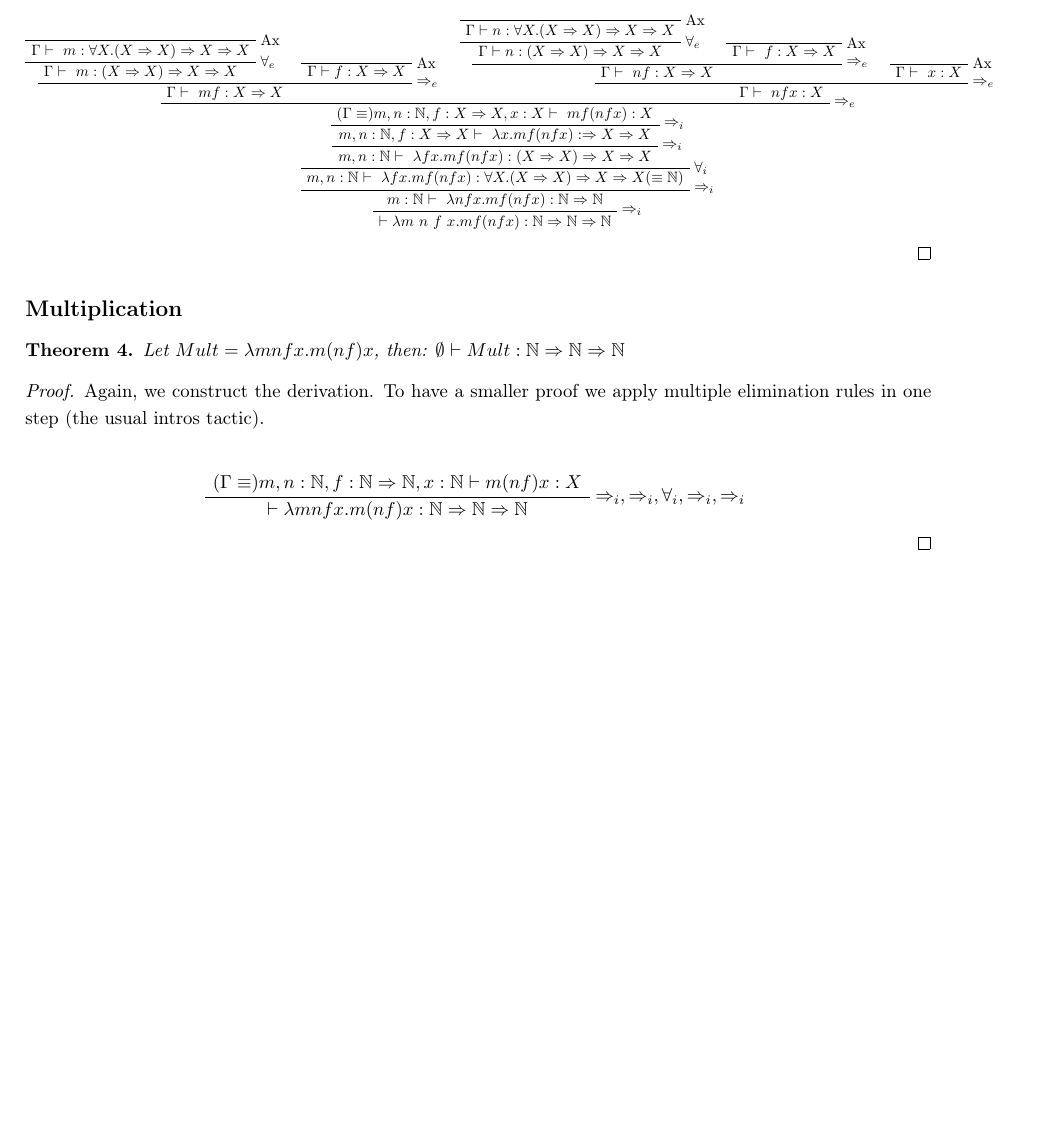
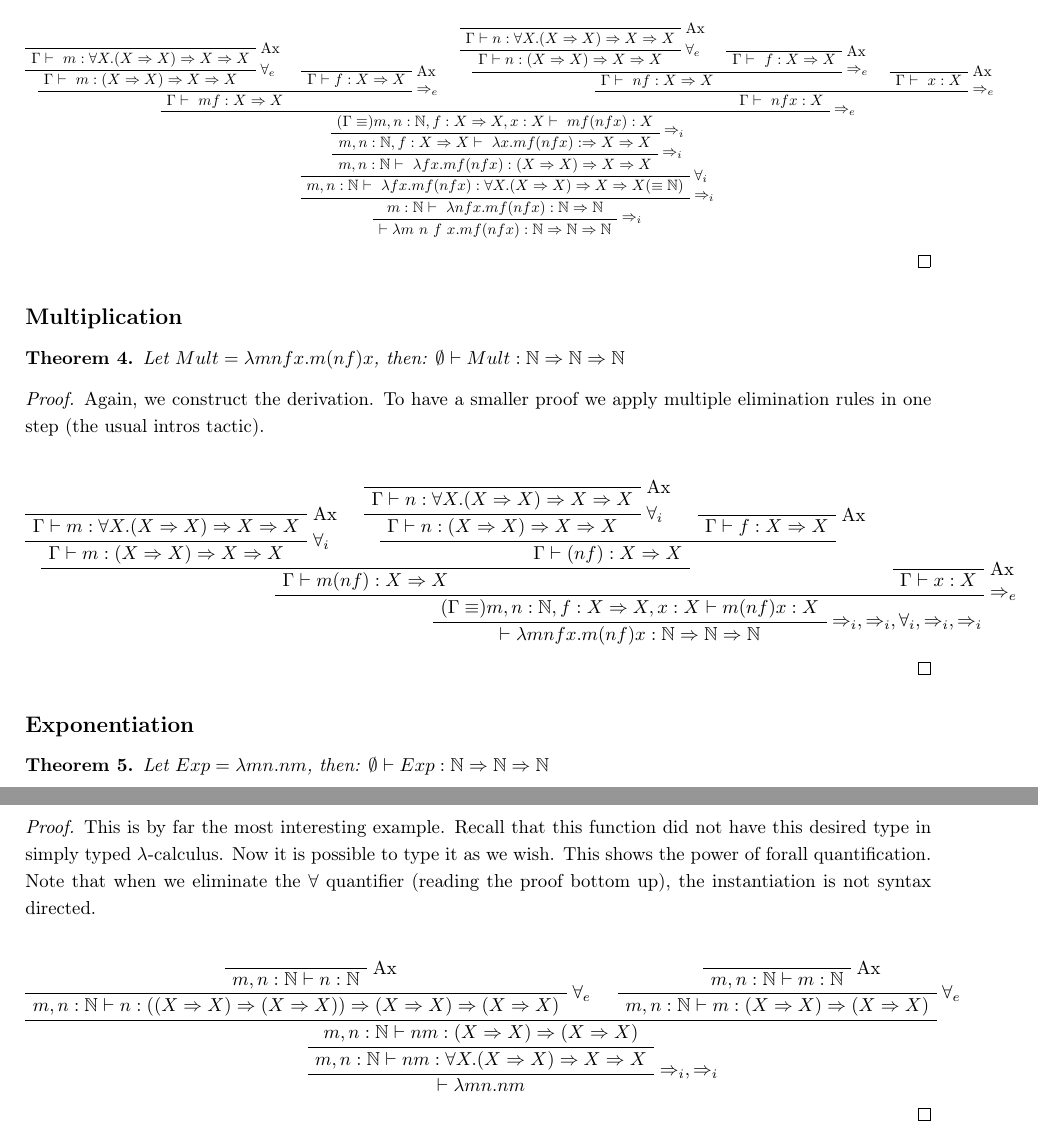
Before and after one commit to jota191/tt2017, a LaTeX problem sheet (exercises/main.tex, which reads exercises/ej37.tex): part of page 11 of 11 before the commit and two parts of pages 11 and 12 of 12 after it, the two joined at a grey line, cut so that both start at the same text, the shorter picture padded with empty space. Compiled offline with pdfLaTeX.

Commit message:
ej 37 preprint

```diff
--- a/exercises/ej37.tex
+++ b/exercises/ej37.tex
@@ -119,8 +119,80 @@ need it.
   \begin{scprooftree}{1.0}
     \def\fCenter{\vdash}
 
-    \AxiomC{$(\Gamma \equiv) m,n:\N,f:\N\Arr\N,x:\N \fCenter m(n f) x :X$}
+    \AxiomC{}
+    \RightLabel{Ax}
+    \UnaryInfC{$ \Gamma \fCenter m : \forall X. (X\Arr X) \Arr X \Arr X$}
+    \RightLabel{$\forall_i$}
+    \UnaryInfC{$ \Gamma \fCenter m : (X\Arr X) \Arr X \Arr X$}
+
+    \AxiomC{}
+    \RightLabel{Ax}
+    \UnaryInfC{$\Gamma \fCenter n : \forall X. (X \Arr X) \Arr X \Arr X$}
+    \RightLabel{$\forall_i$}
+    \UnaryInfC{$\Gamma \fCenter n : (X \Arr X) \Arr X \Arr X$}
+
+    \AxiomC{}
+    \RightLabel{Ax}
+    \UnaryInfC{$\Gamma \fCenter f : X \Arr X$}
+    \BinaryInfC{$ \Gamma \fCenter (n f) : X\Arr X$}
+    \BinaryInfC{$\Gamma \fCenter m (n f): X \Arr X$}
+
+    \AxiomC{}
+
+    \RightLabel{Ax}
+    \UnaryInfC{$\Gamma \fCenter x : X$}
+    \RightLabel{$\Arr_e$}
+    \BinaryInfC{$(\Gamma \equiv) m,n:\N,f:X\Arr X,x:X \fCenter m(n f) x :X$}
     \RightLabel{$\Arr_i,\Arr_i,\forall_i,\Arr_i,\Arr_i$}
     \UnaryInfC{$\fCenter \lambda m n f x . m (n f) x : \N\Arr\N\Arr\N$}
   \end{scprooftree}
 \end{proof}
+
+
+
+\subsection*{Exponentiation}
+
+
+\begin{theorem}
+  Let $Exp = \lambda m n. n m $, then:
+  $\emptyset \vdash Exp : \N \Arr \N \Arr \N$
+\end{theorem}
+\begin{proof}
+
+  This is by far the most interesting example. Recall that this function
+  did not have this desired type in simply typed $\lambda$-calculus.
+  Now it is possible to type it as we wish. This shows the power of
+  forall quantification. Note that when we eliminate the $\forall$
+  quantifier (reading the proof bottom up), the instantiation is not
+  syntax directed.
+
+  \begin{scprooftree}{1.0}
+    \def\fCenter{\vdash}
+
+    \AxiomC{}
+    \RightLabel{Ax}
+    \UnaryInfC{$m,n:\N \fCenter n: \N$}
+    \RightLabel{$\forall_e$}
+    \UnaryInfC{$m,n:\N \fCenter n:
+      ((X\Arr X)\Arr(X\Arr X))\Arr (X\Arr X)\Arr(X\Arr X)$}
+
+    \AxiomC{}
+    \RightLabel{Ax}
+    \UnaryInfC{$m,n:\N \fCenter m: \N$}
+    \RightLabel{$\forall_e$}
+    \UnaryInfC{$m,n:\N \fCenter m: (X\Arr X)\Arr(X\Arr X)$}
+    %\BinaryInfC{$m,n:\N \fCenter n m
+    %           : ((X\Arr X)\Arr(X\Arr X))\Arr (X\Arr X)\Arr(X\Arr X)$}
+
+
+    \BinaryInfC{$m,n:\N \fCenter n m
+               : (X\Arr X)\Arr(X\Arr X)$}
+
+    \UnaryInfC{$m,n:\N \fCenter n m :\NatF$}
+    \RightLabel{$\Arr_i, \Arr_i$}
+    \UnaryInfC{$ \fCenter \lambda m n . n m $}
+
+  \end{scprooftree}
+\end{proof}
+
+%TODO: Note that this blah blah
```
